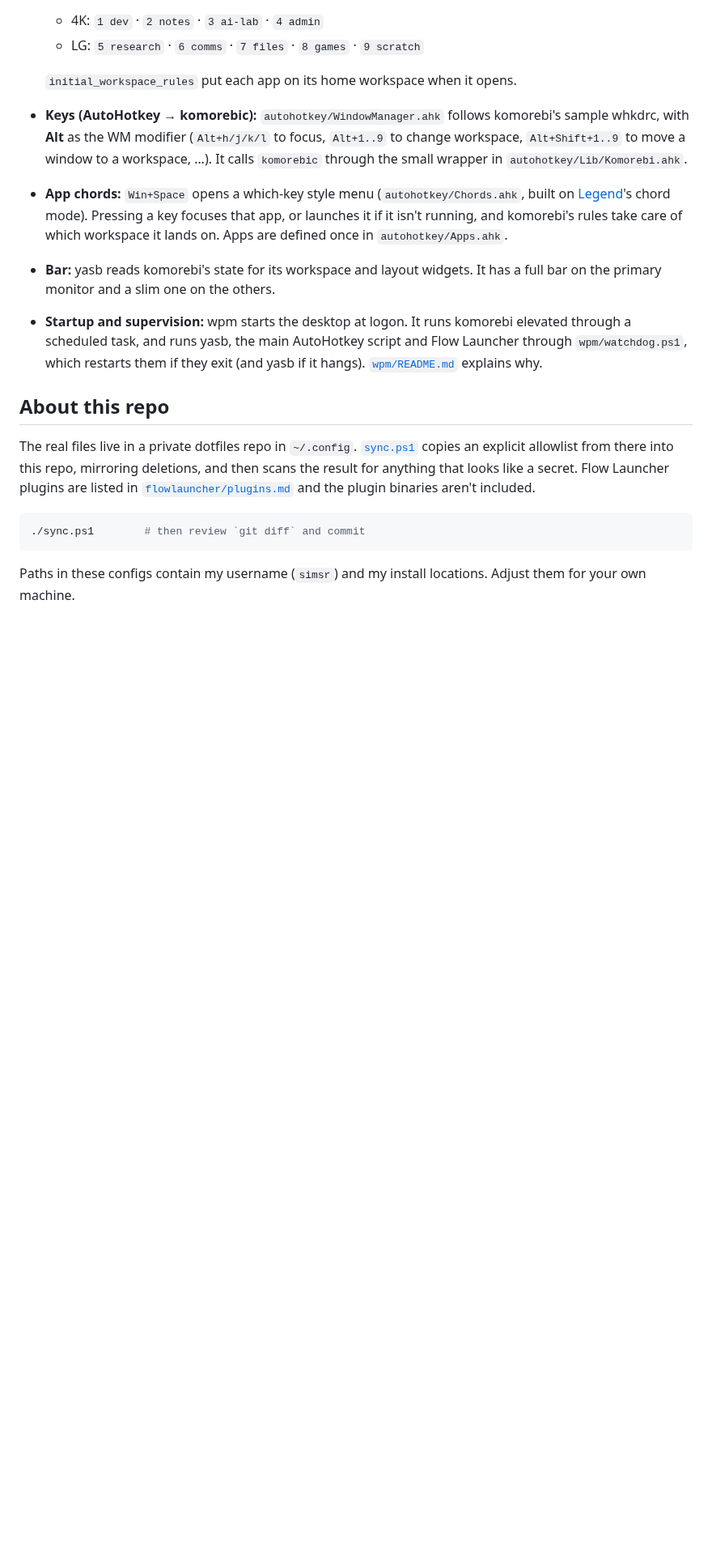
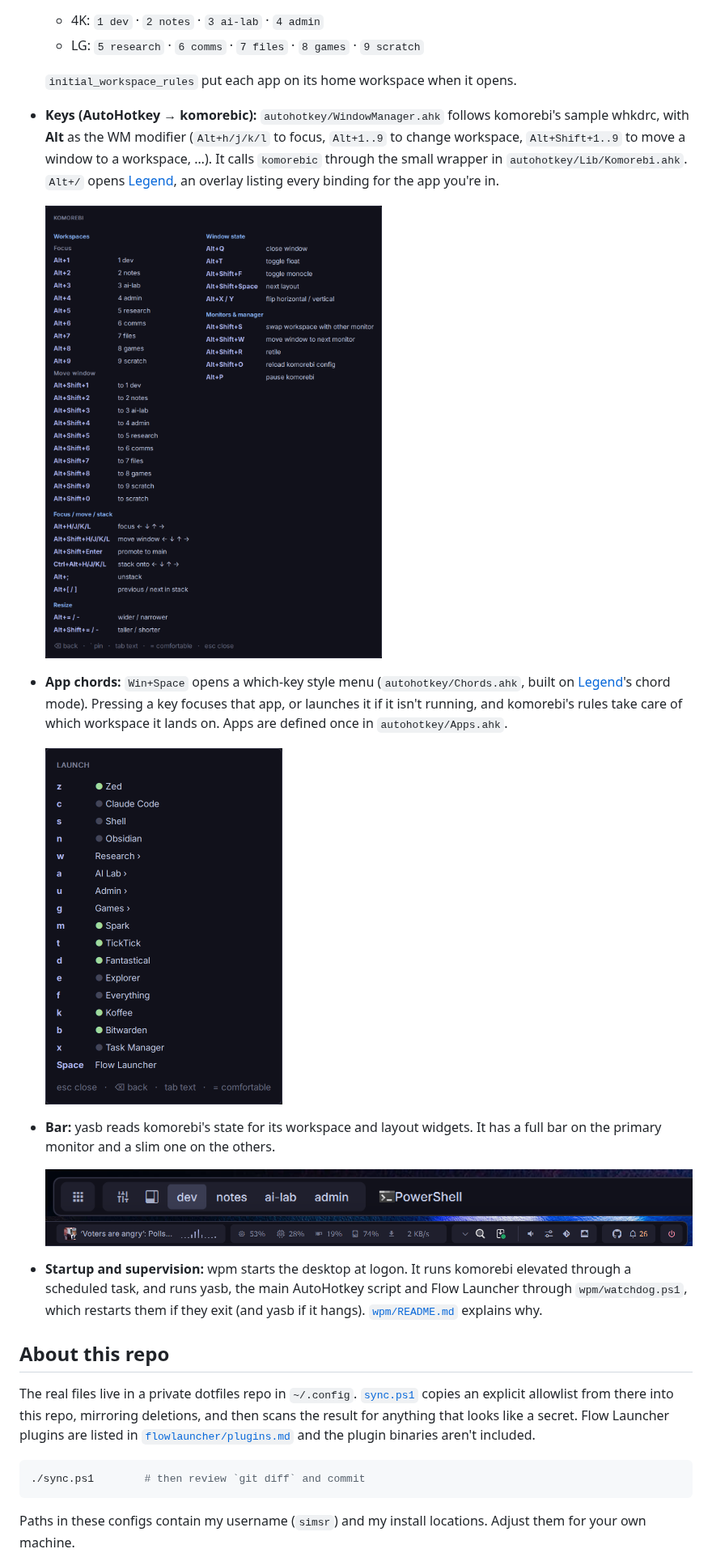
Before and after one commit to simsrw73/w11dwm-config, a Markdown page: README.md, the part around one of its changes. Shown at 81% size. Drawn GitHub-style; pictures changed too: docs/images/bar-left.png (added), docs/images/bar-right.png (added), docs/images/chord-menu.png (added); blank space fills up the shorter version.

Commit message:
README: screenshots of the desktop, bar, Legend and the chord launcher
Co-Authored-By: Claude Opus 5.5 <noreply@anthropic.com>
Claude-Session: https://claude.ai/code/session_01RuHTnmfCJw5K1ZA7z1yip4

```diff
--- a/README.md
+++ b/README.md
@@ -24,13 +26,21 @@ How it all starts at logon (scheduled tasks, elevation, environment): see [`star
 - **Keys (AutoHotkey → komorebic):** `autohotkey/WindowManager.ahk` follows komorebi's
   sample whkdrc, with **Alt** as the WM modifier (`Alt+h/j/k/l` to focus, `Alt+1..9` to change workspace,
   `Alt+Shift+1..9` to move a window to a workspace, …). It calls `komorebic` through the small wrapper
-  in `autohotkey/Lib/Komorebi.ahk`.
+  in `autohotkey/Lib/Komorebi.ahk`. `Alt+/` opens [Legend](https://github.com/simsrw73/Legend.ahk),
+  an overlay listing every binding for the app you're in.
+
+  <img src="docs/images/legend-overlay.png" width="575" alt="Legend's komorebi page: workspace, window and stack keys">
 - **App chords:** `Win+Space` opens a which-key style menu (`autohotkey/Chords.ahk`, built on
   [Legend](https://github.com/simsrw73/Legend.ahk)'s chord mode). Pressing a key focuses that app, or launches it if it isn't running, and
   komorebi's rules take care of which workspace it lands on. Apps are defined once in
   `autohotkey/Apps.ahk`.
+
+  <img src="docs/images/chord-menu.png" width="293" alt="The Win+Space launcher: one key per app, dots for running apps, › for submenus">
 - **Bar:** yasb reads komorebi's state for its workspace and layout widgets. It has a full
   bar on the primary monitor and a slim one on the others.
+
+  ![Left of the bar: launchpad, komorebi controls and layout, workspaces, active window](docs/images/bar-left.png)
+  ![Right of the bar: media, system metrics, tray and controls, GitHub and Windows notifications, power menu](docs/images/bar-right.png)
 - **Startup and supervision:** wpm starts the desktop at logon. It runs komorebi elevated
   through a scheduled task, and runs yasb, the main AutoHotkey script and Flow Launcher
   through `wpm/watchdog.ps1`, which restarts them if they exit (and yasb if it hangs).
```
Also changed, not shown: other parts of README.md (+2 -0 lines), docs/images/desktop.jpg (added), 1 other file.
